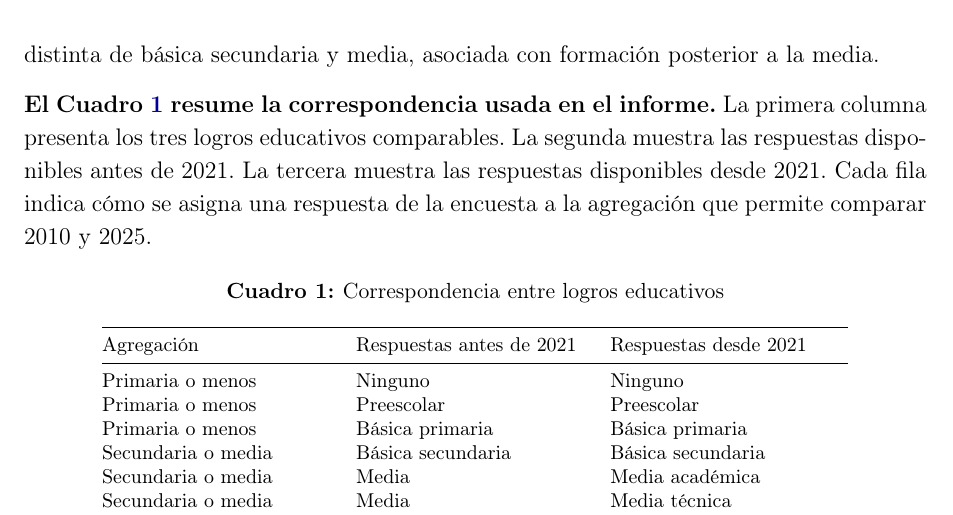
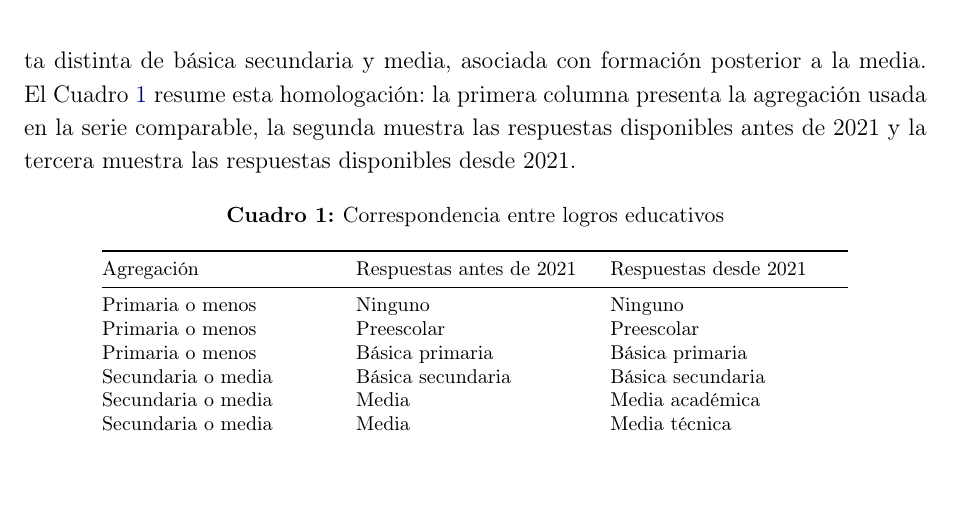
Before and after one commit to oliverpardo1979/Informe_Educacion, a LaTeX document (main.tex, which reads Paper/sections/CuerpoInformeRemuneracionEducacionGEIH.tex): part of page 6 of 30 before the commit and part of page 6 of 29 after it, cut so that both start at the same text, the shorter picture padded with empty space. Compiled offline with pdfLaTeX.

Commit message:
Fusiona cierre metodologico de logro educativo

```diff
--- a/Paper/sections/CuerpoInformeRemuneracionEducacionGEIH.tex
+++ b/Paper/sections/CuerpoInformeRemuneracionEducacionGEIH.tex
@@ -21,9 +21,7 @@
 
 \textbf{Los trabajadores se clasifican según el mayor logro educativo reportado en la GEIH.} Esta variable permite identificar el logro educativo alcanzado por cada ocupado, pero sus respuestas no son idénticas en todo el periodo. Antes de 2021, la encuesta ofrecía seis respuestas válidas: ninguno, preescolar, básica primaria, básica secundaria, media y superior o universitaria. Desde 2021, conserva las primeras cuatro respuestas, separa media en media académica y media técnica, y desagrega la respuesta superior o universitaria en normalista, técnica profesional, tecnológica, universitaria, especialización, maestría y doctorado.
 
-\textbf{Para construir una serie comparable, el informe homologa esas respuestas en tres logros educativos.} Primaria o menos agrupa ninguno, preescolar y básica primaria. Secundaria o media agrupa básica secundaria y media, incluyendo media académica y media técnica desde 2021. Superior o universitaria agrupa las respuestas que antes aparecían como superior o universitaria y, desde 2021, las credenciales posteriores a la media. Normalista se incluye en este grupo porque desde 2021 aparece como una respuesta distinta de básica secundaria y media, asociada con formación posterior a la media.
-
-\textbf{El Cuadro \ref{tab:mapeo_logros_educativos} resume la correspondencia usada en el informe.} La primera columna presenta los tres logros educativos comparables. La segunda muestra las respuestas disponibles antes de 2021. La tercera muestra las respuestas disponibles desde 2021. Cada fila indica cómo se asigna una respuesta de la encuesta a la agregación que permite comparar 2010 y 2025.
+\textbf{Para construir una serie comparable, el informe homologa esas respuestas en tres logros educativos.} Primaria o menos agrupa ninguno, preescolar y básica primaria. Secundaria o media agrupa básica secundaria y media, incluyendo media académica y media técnica desde 2021. Superior o universitaria agrupa las respuestas que antes aparecían como superior o universitaria y, desde 2021, las credenciales posteriores a la media. Normalista se incluye en este grupo porque desde 2021 aparece como una respuesta distinta de básica secundaria y media, asociada con formación posterior a la media. El Cuadro \ref{tab:mapeo_logros_educativos} resume esta homologación: la primera columna presenta la agregación usada en la serie comparable, la segunda muestra las respuestas disponibles antes de 2021 y la tercera muestra las respuestas disponibles desde 2021.
 
 \begin{table}[H]
 \centering
```
